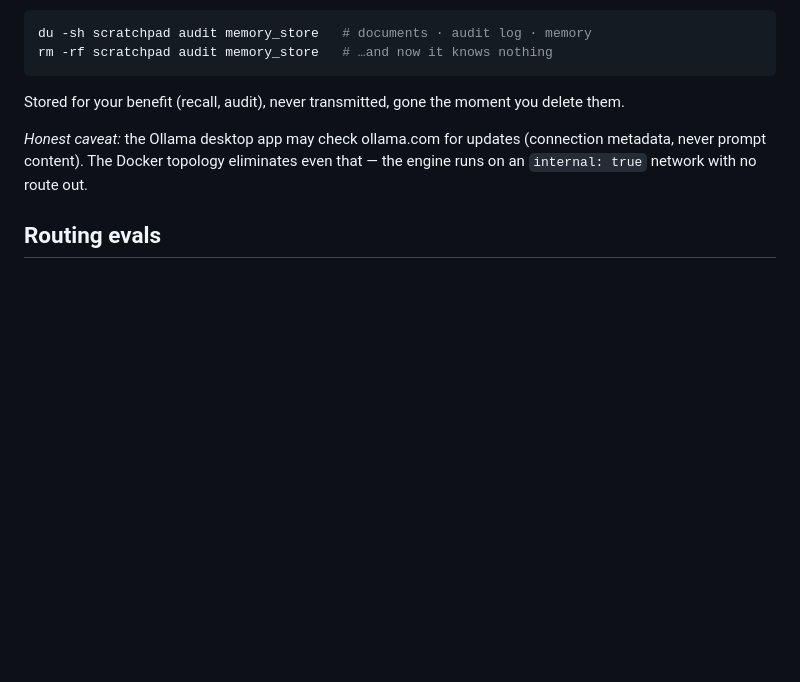
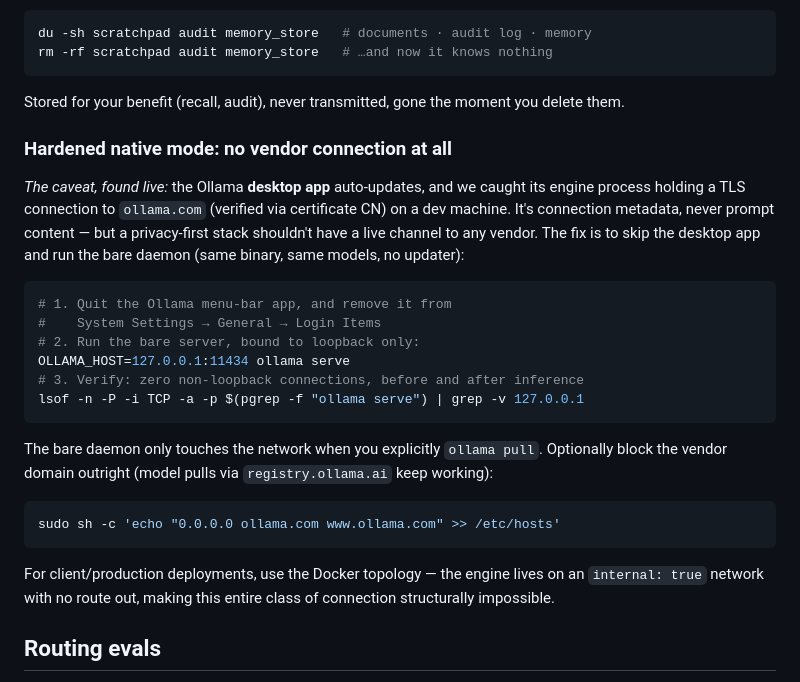
Before and after one commit to Indianinnovation/llm-os, a Markdown page: README.md, the part around the change. Rendered like a GitHub page; blank space fills up the shorter version.

Commit message:
README: hardened native mode — eliminate the vendor update channel
Documented live finding: Ollama desktop app's engine process held a
TLS connection to ollama.com (cert-verified). Hardening: bare
'ollama serve' daemon on loopback (no updater), lsof verification
command, optional hosts-level domain block, Docker internal network
for production.

Co-Authored-By: Claude Fable 5 <noreply@anthropic.com>

````diff
--- a/README.md
+++ b/README.md
@@ -203,10 +203,35 @@ rm -rf scratchpad audit memory_store   # …and now it knows nothing
 Stored for your benefit (recall, audit), never transmitted, gone the
 moment you delete them.
 
-*Honest caveat:* the Ollama desktop app may check ollama.com for
-updates (connection metadata, never prompt content). The Docker
-topology eliminates even that — the engine runs on an `internal: true`
-network with no route out.
+### Hardened native mode: no vendor connection at all
+
+*The caveat, found live:* the Ollama **desktop app** auto-updates, and
+we caught its engine process holding a TLS connection to `ollama.com`
+(verified via certificate CN) on a dev machine. It's connection
+metadata, never prompt content — but a privacy-first stack shouldn't
+have a live channel to any vendor. The fix is to skip the desktop app
+and run the bare daemon (same binary, same models, no updater):
+
+```bash
+# 1. Quit the Ollama menu-bar app, and remove it from
+#    System Settings → General → Login Items
+# 2. Run the bare server, bound to loopback only:
+OLLAMA_HOST=127.0.0.1:11434 ollama serve
+# 3. Verify: zero non-loopback connections, before and after inference
+lsof -n -P -i TCP -a -p $(pgrep -f "ollama serve") | grep -v 127.0.0.1
+```
+
+The bare daemon only touches the network when you explicitly
+`ollama pull`. Optionally block the vendor domain outright
+(model pulls via `registry.ollama.ai` keep working):
+
+```bash
+sudo sh -c 'echo "0.0.0.0 ollama.com www.ollama.com" >> /etc/hosts'
+```
+
+For client/production deployments, use the Docker topology — the
+engine lives on an `internal: true` network with no route out, making
+this entire class of connection structurally impossible.
 
 ## Routing evals
 
````
